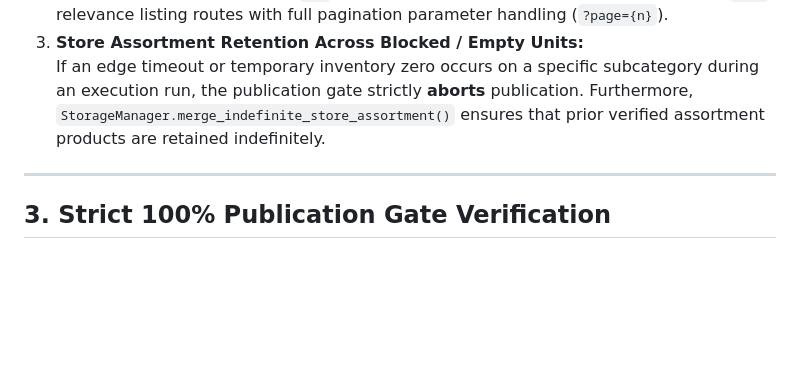
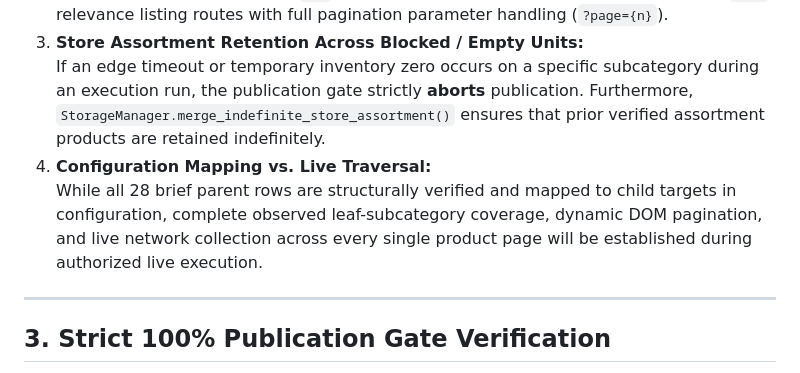
Before and after one commit to sohel369/Mariano-s-Scraper-For-Azure-Environment, a Markdown page: MARIANOS_CATEGORY_ROUTE_COVERAGE.md, the part around the change. Rendered like a GitHub page; blank space fills up the shorter version.

Commit message:
Calibrate technical claims: conservative network timeout wording, baseline catalog framing, proposed probe date

```diff
--- a/MARIANOS_CATEGORY_ROUTE_COVERAGE.md
+++ b/MARIANOS_CATEGORY_ROUTE_COVERAGE.md
@@ -58,6 +58,8 @@ In response to reviewer instructions ("*including incomplete or blocked units*")
    These categories do not have `/d/` department headers and are mapped directly to `/pl/` relevance listing routes with full pagination parameter handling (`?page={n}`).
 3. **Store Assortment Retention Across Blocked / Empty Units:**
    If an edge timeout or temporary inventory zero occurs on a specific subcategory during an execution run, the publication gate strictly **aborts** publication. Furthermore, `StorageManager.merge_indefinite_store_assortment()` ensures that prior verified assortment products are retained indefinitely.
+4. **Configuration Mapping vs. Live Traversal:**
+   While all 28 brief parent rows are structurally verified and mapped to child targets in configuration, complete observed leaf-subcategory coverage, dynamic DOM pagination, and live network collection across every single product page will be established during authorized live execution.
 
 ---
 
```
Also changed, not shown: AZURE_BOUNDED_PROBE_AND_COST_SPECIFICATION.md (+2 -2 lines), DATASET_VERSION_AND_LINEAGE_MANIFEST.md (+4 -3 lines).
